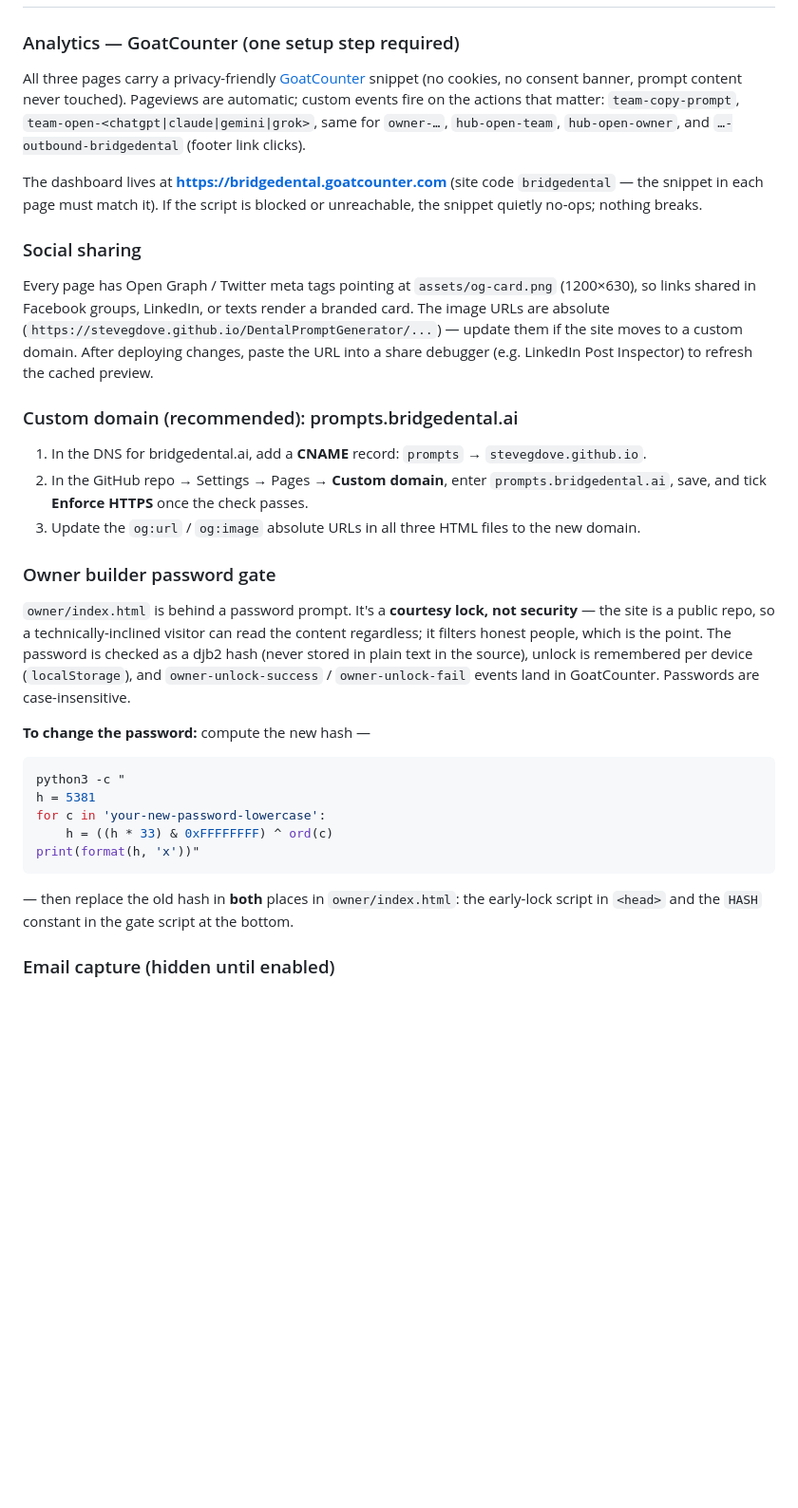
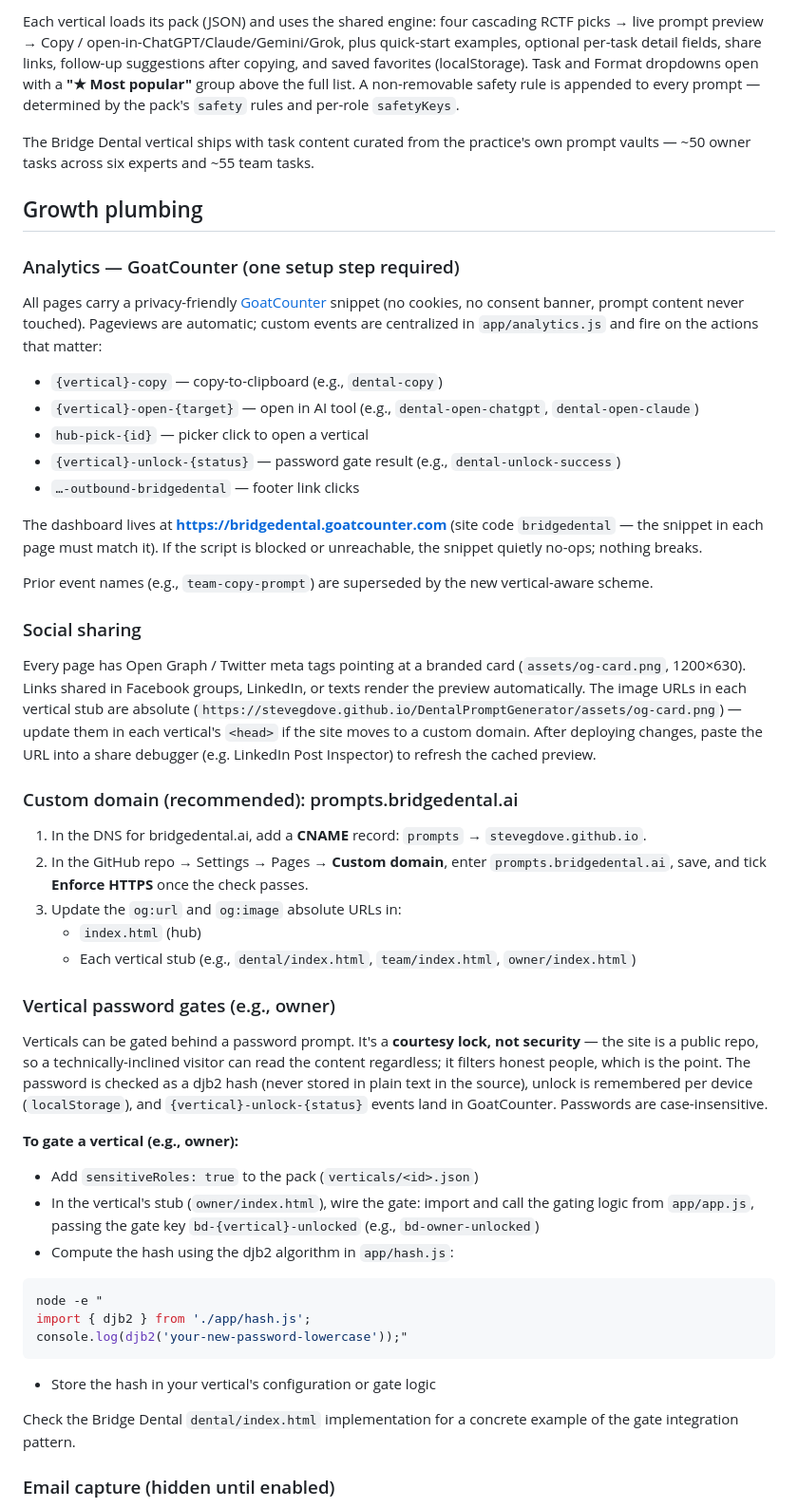
Before and after one commit to stevegdove/DentalPromptGenerator, a Markdown page: README.md, the part around one of its changes. Shown at 95% size. Rendered like a GitHub page; blank space fills up the shorter version.

````diff
--- a/README.md
+++ b/README.md
@@ -53,46 +80,62 @@ This folder is the single home for both apps — the original standalone folders
+Each vertical loads its pack (JSON) and uses the shared engine: four cascading RCTF picks → live prompt preview → Copy / open-in-ChatGPT/Claude/Gemini/Grok, plus quick-start examples, optional per-task detail fields, share links, follow-up suggestions after copying, and saved favorites (localStorage).
+Task and Format dropdowns open with a **"★ Most popular"** group above the full list.
+A non-removable safety rule is appended to every prompt — determined by the pack's `safety` rules and per-role `safetyKeys`.
+
+The Bridge Dental vertical ships with task content curated from the practice's own prompt vaults — ~50 owner tasks across six experts and ~55 team tasks.
+
+## Growth plumbing
 
 ### Analytics — GoatCounter (one setup step required)
-All three pages carry a privacy-friendly [GoatCounter](https://www.goatcounter.com) snippet
+All pages carry a privacy-friendly [GoatCounter](https://www.goatcounter.com) snippet
 (no cookies, no consent banner, prompt content never touched). Pageviews are automatic;
-custom events fire on the actions that matter:
-`team-copy-prompt`, `team-open-<chatgpt|claude|gemini|grok>`, same for `owner-…`,
-`hub-open-team`, `hub-open-owner`, and `…-outbound-bridgedental` (footer link clicks).
+custom events are centralized in `app/analytics.js` and fire on the actions that matter:
+
+- `{vertical}-copy` — copy-to-clipboard (e.g., `dental-copy`)
+- `{vertical}-open-{target}` — open in AI tool (e.g., `dental-open-chatgpt`, `dental-open-claude`)
+- `hub-pick-{id}` — picker click to open a vertical
+- `{vertical}-unlock-{status}` — password gate result (e.g., `dental-unlock-success`)
+- `…-outbound-bridgedental` — footer link clicks
 
 The dashboard lives at **https://bridgedental.goatcounter.com** (site code `bridgedental`
 — the snippet in each page must match it). If the script is blocked or unreachable, the
 snippet quietly no-ops; nothing breaks.
 
+Prior event names (e.g., `team-copy-prompt`) are superseded by the new vertical-aware scheme.
+
 ### Social sharing
-Every page has Open Graph / Twitter meta tags pointing at `assets/og-card.png` (1200×630),
-so links shared in Facebook groups, LinkedIn, or texts render a branded card. The image
-URLs are absolute (`https://stevegdove.github.io/DentalPromptGenerator/...`) — update them
-if the site moves to a custom domain. After deploying changes, paste the URL into a share
+Every page has Open Graph / Twitter meta tags pointing at a branded card (`assets/og-card.png`, 1200×630).
+Links shared in Facebook groups, LinkedIn, or texts render the preview automatically. The image
+URLs in each vertical stub are absolute (`https://stevegdove.github.io/DentalPromptGenerator/assets/og-card.png`) — update them
+in each vertical's `<head>` if the site moves to a custom domain. After deploying changes, paste the URL into a share
 debugger (e.g. LinkedIn Post Inspector) to refresh the cached preview.
 
 ### Custom domain (recommended): prompts.bridgedental.ai
 1. In the DNS for bridgedental.ai, add a **CNAME** record: `prompts` → `stevegdove.github.io`.
 2. In the GitHub repo → Settings → Pages → **Custom domain**, enter
    `prompts.bridgedental.ai`, save, and tick **Enforce HTTPS** once the check passes.
-3. Update the `og:url` / `og:image` absolute URLs in all three HTML files to the new domain.
+3. Update the `og:url` and `og:image` absolute URLs in:
+   - `index.html` (hub)
+   - Each vertical stub (e.g., `dental/index.html`, `team/index.html`, `owner/index.html`)
 
-### Owner builder password gate
-`owner/index.html` is behind a password prompt. It's a **courtesy lock, not security** —
+### Vertical password gates (e.g., owner)
+Verticals can be gated behind a password prompt. It's a **courtesy lock, not security** —
 the site is a public repo, so a technically-inclined visitor can read the content regardless;
 it filters honest people, which is the point. The password is checked as a djb2 hash (never
 stored in plain text in the source), unlock is remembered per device (`localStorage`), and
-`owner-unlock-success` / `owner-unlock-fail` events land in GoatCounter. Passwords are
-case-insensitive.
+`{vertical}-unlock-{status}` events land in GoatCounter. Passwords are case-insensitive.
 
-**To change the password:** compute the new hash —
+**To gate a vertical (e.g., owner):**
+- Add `sensitiveRoles: true` to the pack (`verticals/<id>.json`)
+- In the vertical's stub (`owner/index.html`), wire the gate: import and call the gating logic from `app/app.js`, passing the gate key `bd-{vertical}-unlocked` (e.g., `bd-owner-unlocked`)
+- Compute the hash using the djb2 algorithm in `app/hash.js`:
 ```bash
-python3 -c "
-h = 5381
-for c in 'your-new-password-lowercase':
-    h = ((h * 33) & 0xFFFFFFFF) ^ ord(c)
-print(format(h, 'x'))"
+node -e "
+import { djb2 } from './app/hash.js';
+console.log(djb2('your-new-password-lowercase'));"
 ```
-— then replace the old hash in **both** places in `owner/index.html`: the early-lock
-script in `<head>` and the `HASH` constant in the gate script at the bottom.
+- Store the hash in your vertical's configuration or gate logic
+
+Check the Bridge Dental `dental/index.html` implementation for a concrete example of the gate integration pattern.
 
 ### Email capture (hidden until enabled)
 The hub has a "Get new prompts monthly" card that is **hidden by default**. To enable:
````
Also changed, not shown: other parts of README.md (+59 -32 lines).
